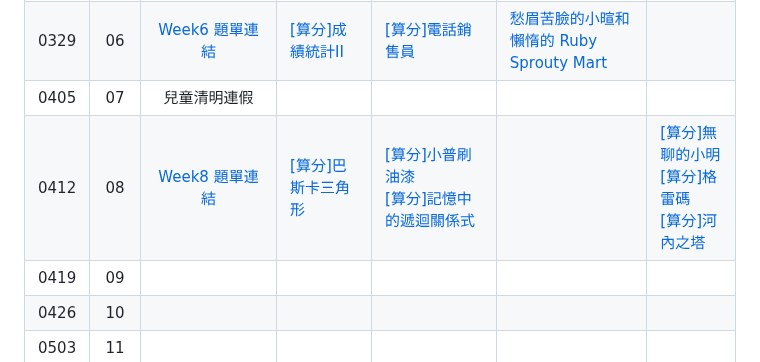
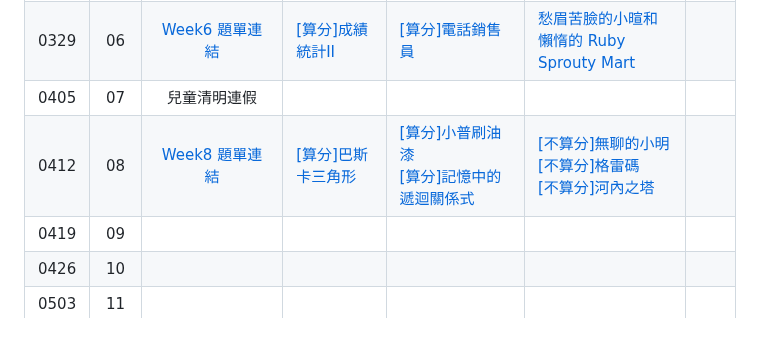
Before and after one commit to tw-csie-sprout/c2025, a Markdown page: homework.md, the part around the change. Rendered like a GitHub page; blank space fills up the shorter version.

```diff
--- a/homework.md
+++ b/homework.md
@@ -11,7 +11,7 @@
 | 0322 | 05 | [Week5 題單連結][wk5-contest] | [[算分]矩陣翻轉][sprout-617] <br> [[算分]螺旋矩陣][sprout-588] <br> [[算分]禮貌校園][sprout-388] | [[算分]踩地雷][sprout-195] <br> [[算分]串接加法][sprout-1013] | [字串處理][sprout-656] <br> [大十字][sprout-582] <br> [魔王戰前夜 II - 迷宮探索][sprout-316] | |
 | 0329 | 06 |  [Week6 題單連結][wk6-contest] | [[算分]成績統計II][sprout-566] | [[算分]電話銷售員][sprout-333] | [愁眉苦臉的小暄和懶惰的 Ruby][sprout-561] <br> [Sprouty Mart][sprout-585] |   |
 | 0405 | 07 | 兒童清明連假 |  |  |   | |
-| 0412 | 08 | [Week8 題單連結][wk8-contest] | [[算分]巴斯卡三角形][sprout-319] | [[算分]小普刷油漆][sprout-441] <br> [[算分]記憶中的遞迴關係式][sprout-1024] |  | [[算分]無聊的小明][sprout-645] <br> [[算分]格雷碼][sprout-1025] <br> [[算分]河內之塔][sprout-140]  |
+| 0412 | 08 | [Week8 題單連結][wk8-contest] | [[算分]巴斯卡三角形][sprout-319] | [[算分]小普刷油漆][sprout-441] <br> [[算分]記憶中的遞迴關係式][sprout-1024] | [[不算分]無聊的小明][sprout-645] <br> [[不算分]格雷碼][sprout-1025] <br> [[不算分]河內之塔][sprout-140]  |  |
 | 0419 | 09 |  | |  |  |   |
 | 0426 | 10 |  | |  |  |   |
 | 0503 | 11 |  | |  |  |   |
```
